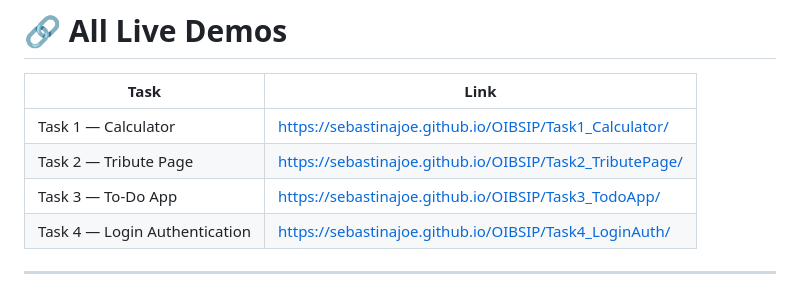
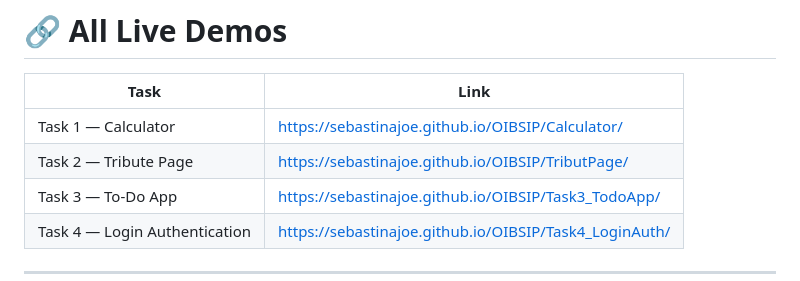
Before and after one commit to Sebastinajoe/OIBSIP, a Markdown page: README.md, the part around the change. Drawn GitHub-style.

```diff
--- a/README.md
+++ b/README.md
@@ -242,8 +242,8 @@ No installations, dependencies, or build tools are required.
 
 | Task                          | Link                                                     |
 | ----------------------------- | -------------------------------------------------------- |
-| Task 1 — Calculator           | https://sebastinajoe.github.io/OIBSIP/Task1_Calculator/  |
-| Task 2 — Tribute Page         | https://sebastinajoe.github.io/OIBSIP/Task2_TributePage/ |
+| Task 1 — Calculator           | https://sebastinajoe.github.io/OIBSIP/Calculator/        |
+| Task 2 — Tribute Page         | https://sebastinajoe.github.io/OIBSIP/TributPage/        |
 | Task 3 — To-Do App            | https://sebastinajoe.github.io/OIBSIP/Task3_TodoApp/     |
 | Task 4 — Login Authentication | https://sebastinajoe.github.io/OIBSIP/Task4_LoginAuth/   |
 
```
